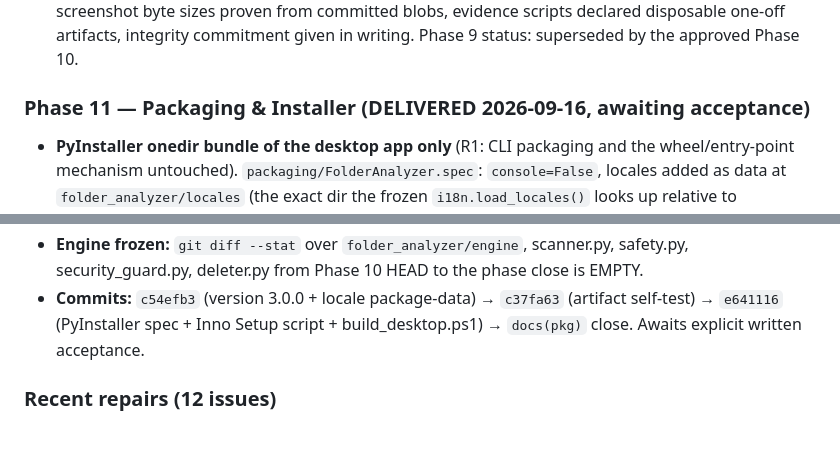
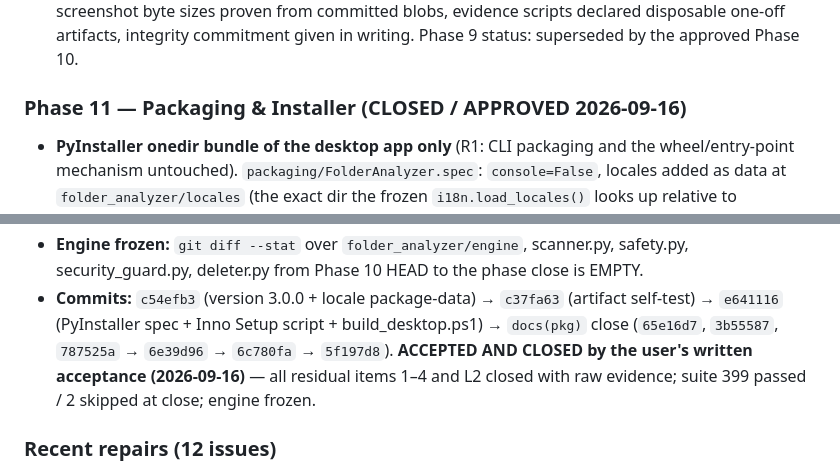
Before and after one commit to Darjona25-code/Folder_Analizer, a Markdown page: SESSION.md, 2 parts joined by grey strips. Drawn GitHub-style; blank space fills up the shorter version.

```diff
--- a/SESSION.md
+++ b/SESSION.md
@@ -58,7 +58,7 @@ A disk space analyzer with two front-ends:
   one-off artifacts, integrity commitment given in writing. Phase 9 status:
   superseded by the approved Phase 10.
 
-### Phase 11 — Packaging & Installer (DELIVERED 2026-09-16, awaiting acceptance)
+### Phase 11 — Packaging & Installer (CLOSED / APPROVED 2026-09-16)
 
 - **PyInstaller onedir bundle of the desktop app only** (R1: CLI packaging and
   the wheel/entry-point mechanism untouched). `packaging/FolderAnalyzer.spec`:
@@ -109,7 +109,10 @@ A disk space analyzer with two front-ends:
   the phase close is EMPTY.
 - **Commits:** `c54efb3` (version 3.0.0 + locale package-data) → `c37fa63`
   (artifact self-test) → `e641116` (PyInstaller spec + Inno Setup script +
-  build_desktop.ps1) → `docs(pkg)` close. Awaits explicit written acceptance.
+  build_desktop.ps1) → `docs(pkg)` close (`65e16d7`, `3b55587`, `787525a` →
+  `6e39d96` → `6c780fa` → `5f197d8`). **ACCEPTED AND CLOSED by the user's
+  written acceptance (2026-09-16)** — all residual items 1–4 and L2 closed
+  with raw evidence; suite 399 passed / 2 skipped at close; engine frozen.
 
 ### Recent repairs (12 issues)
 
```
Also changed, not shown: CHANGELOG.md (+5 -0 lines), docs/ROADMAP.md (+8 -7 lines).
